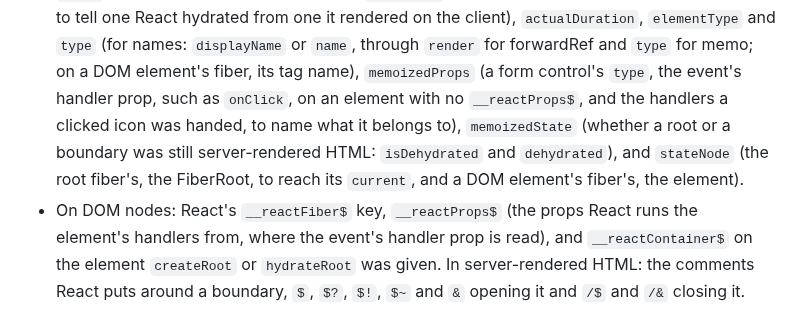
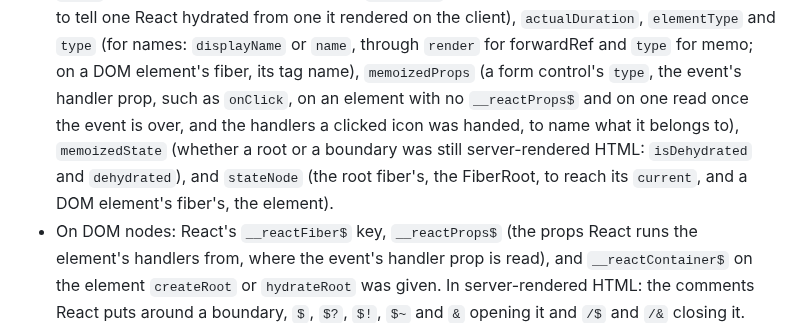
Before and after one commit to adityareddy-dev/react-inp-blame, a Markdown page: README.md, the part around the change. GitHub-like rendering.

Commit message:
The README lists an element read once its event is over among where memoizedProps is read for the handler prop

```diff
--- a/README.md
+++ b/README.md
@@ -1028,10 +1028,10 @@ its own React does not switch off the app's own. Reports carry on without compon
   boundary, to tell one React hydrated from one it rendered on the client), `actualDuration`, `elementType`
   and `type` (for names: `displayName` or `name`, through `render` for forwardRef and `type` for memo; on a
   DOM element's fiber, its tag name), `memoizedProps` (a form control's `type`, the event's handler prop,
-  such as `onClick`, on an element with no `__reactProps$`, and the handlers a clicked icon was handed, to
-  name what it belongs to), `memoizedState` (whether a root or a boundary was still server-rendered HTML:
-  `isDehydrated` and `dehydrated`), and `stateNode` (the root fiber's, the FiberRoot, to reach its
-  `current`, and a DOM element's fiber's, the element).
+  such as `onClick`, on an element with no `__reactProps$` and on one read once the event is over, and the
+  handlers a clicked icon was handed, to name what it belongs to), `memoizedState` (whether a root or a
+  boundary was still server-rendered HTML: `isDehydrated` and `dehydrated`), and `stateNode` (the root
+  fiber's, the FiberRoot, to reach its `current`, and a DOM element's fiber's, the element).
 - On DOM nodes: React's `__reactFiber$` key, `__reactProps$` (the props React runs the element's handlers
   from, where the event's handler prop is read), and `__reactContainer$` on the element `createRoot` or
   `hydrateRoot` was given. In server-rendered HTML: the comments React puts around a boundary, `$`, `$?`,
```
